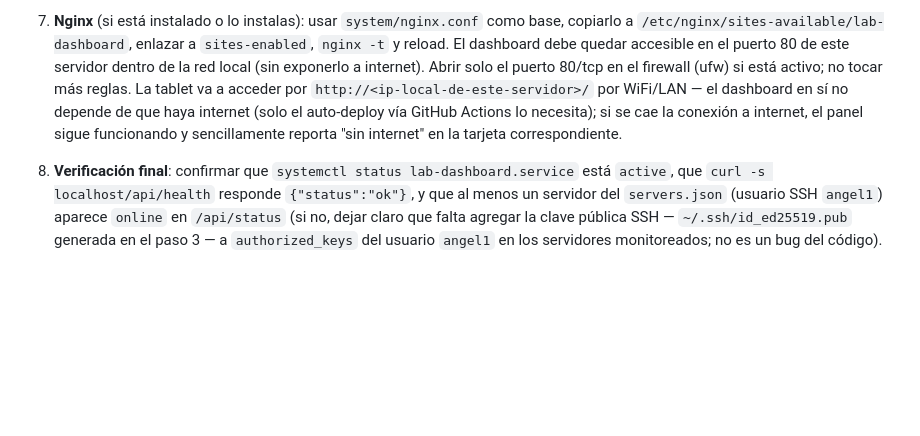
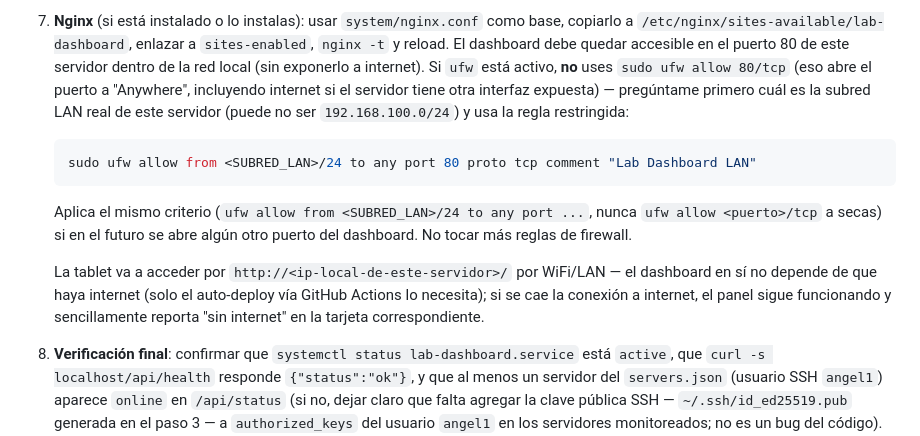
Before and after one commit to AngelDevRD/lab-dashboard, a Markdown page: system/DEPLOY_PROMPT.md, the part around the change. GitHub-like rendering; blank space fills up the shorter version.

Commit message:
DEPLOY_PROMPT.md: restrict firewall rule to LAN subnet, not Anywhere
sudo ufw allow 80/tcp opens the port to any source; use
ufw allow from <SUBRED_LAN>/24 to any port 80 proto tcp instead, with the
subnet confirmed per-server rather than assumed. Same rule applies to any
future port the dashboard opens.

````diff
--- a/system/DEPLOY_PROMPT.md
+++ b/system/DEPLOY_PROMPT.md
@@ -89,12 +89,24 @@ Quiero desplegar en este servidor Ubuntu el proyecto "Lab Dashboard", un backend
    base, copiarlo a `/etc/nginx/sites-available/lab-dashboard`, enlazar a
    `sites-enabled`, `nginx -t` y reload. El dashboard debe quedar accesible en
    el puerto 80 de este servidor dentro de la red local (sin exponerlo a
-   internet). Abrir solo el puerto 80/tcp en el firewall (ufw) si está activo;
-   no tocar más reglas. La tablet va a acceder por
-   `http://<ip-local-de-este-servidor>/` por WiFi/LAN — el dashboard en sí no
-   depende de que haya internet (solo el auto-deploy vía GitHub Actions lo
-   necesita); si se cae la conexión a internet, el panel sigue funcionando y
-   sencillamente reporta "sin internet" en la tarjeta correspondiente.
+   internet). Si `ufw` está activo, **no** uses `sudo ufw allow 80/tcp` (eso
+   abre el puerto a "Anywhere", incluyendo internet si el servidor tiene otra
+   interfaz expuesta) — pregúntame primero cuál es la subred LAN real de este
+   servidor (puede no ser `192.168.100.0/24`) y usa la regla restringida:
+
+   ```bash
+   sudo ufw allow from <SUBRED_LAN>/24 to any port 80 proto tcp comment "Lab Dashboard LAN"
+   ```
+
+   Aplica el mismo criterio (`ufw allow from <SUBRED_LAN>/24 to any port ...`,
+   nunca `ufw allow <puerto>/tcp` a secas) si en el futuro se abre algún otro
+   puerto del dashboard. No tocar más reglas de firewall.
+
+   La tablet va a acceder por `http://<ip-local-de-este-servidor>/` por
+   WiFi/LAN — el dashboard en sí no depende de que haya internet (solo el
+   auto-deploy vía GitHub Actions lo necesita); si se cae la conexión a
+   internet, el panel sigue funcionando y sencillamente reporta "sin
+   internet" en la tarjeta correspondiente.
 
 8. **Verificación final**: confirmar que `systemctl status lab-dashboard.service`
    está `active`, que `curl -s localhost/api/health` responde `{"status":"ok"}`,
````
